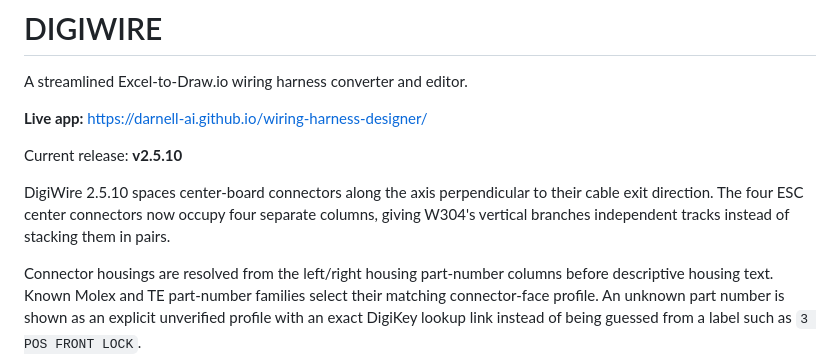
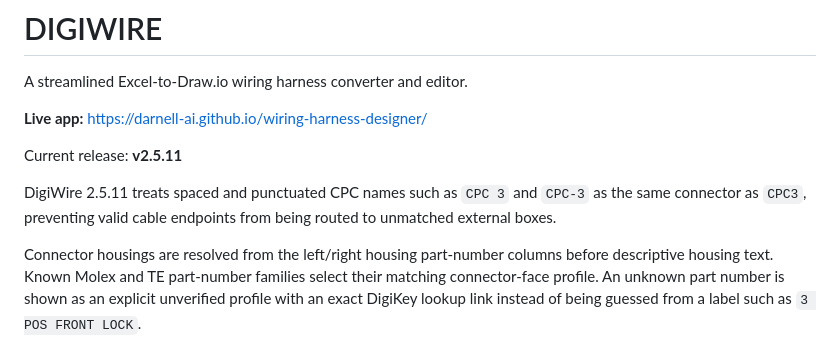
Before and after one commit to darnell-ai/wiring-harness-designer, a Markdown page: README.md, the part around the change. GitHub-like rendering.

Commit message:
Release DigiWire 2.5.11

```diff
--- a/README.md
+++ b/README.md
@@ -4,9 +4,9 @@ A streamlined Excel-to-Draw.io wiring harness converter and editor.
 
 **Live app:** https://darnell-ai.github.io/wiring-harness-designer/
 
-Current release: **v2.5.10**
+Current release: **v2.5.11**
 
-DigiWire 2.5.10 spaces center-board connectors along the axis perpendicular to their cable exit direction. The four ESC center connectors now occupy four separate columns, giving W304's vertical branches independent tracks instead of stacking them in pairs.
+DigiWire 2.5.11 treats spaced and punctuated CPC names such as `CPC 3` and `CPC-3` as the same connector as `CPC3`, preventing valid cable endpoints from being routed to unmatched external boxes.
 
 Connector housings are resolved from the left/right housing part-number columns before descriptive housing text. Known Molex and TE part-number families select their matching connector-face profile. An unknown part number is shown as an explicit unverified profile with an exact DigiKey lookup link instead of being guessed from a label such as `3 POS FRONT LOCK`.
 
```
